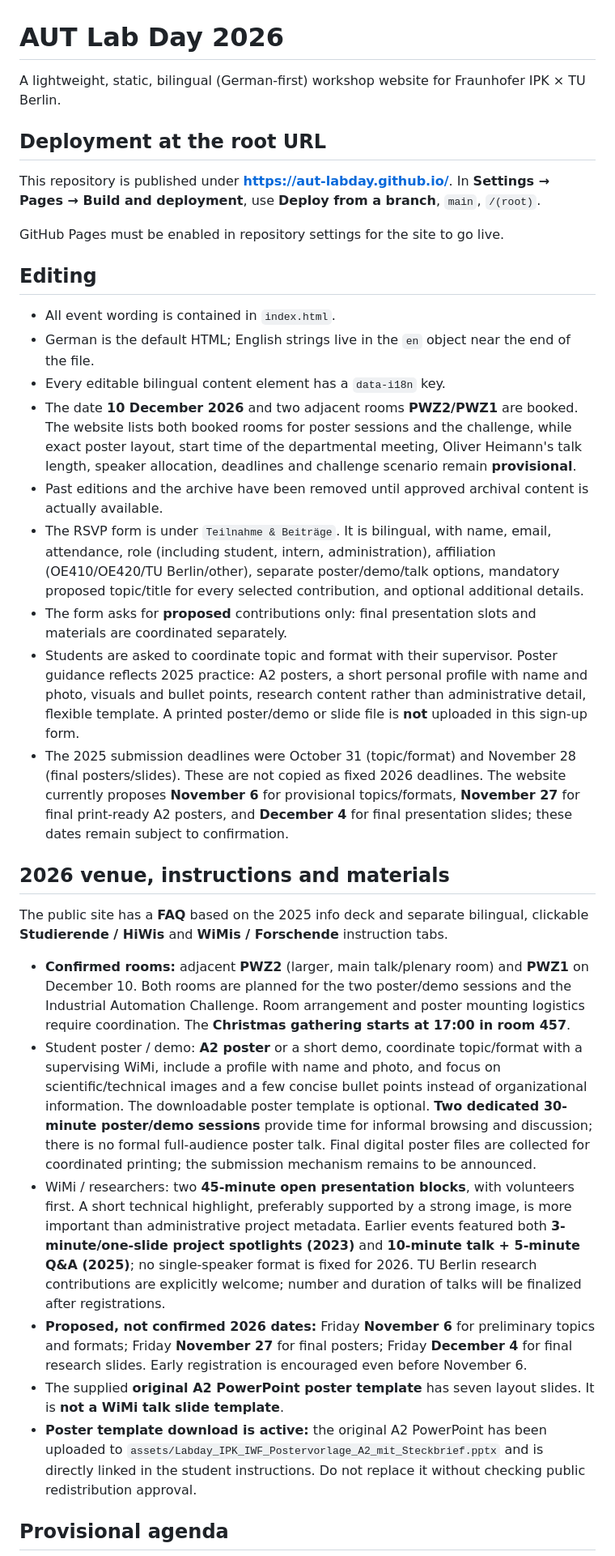
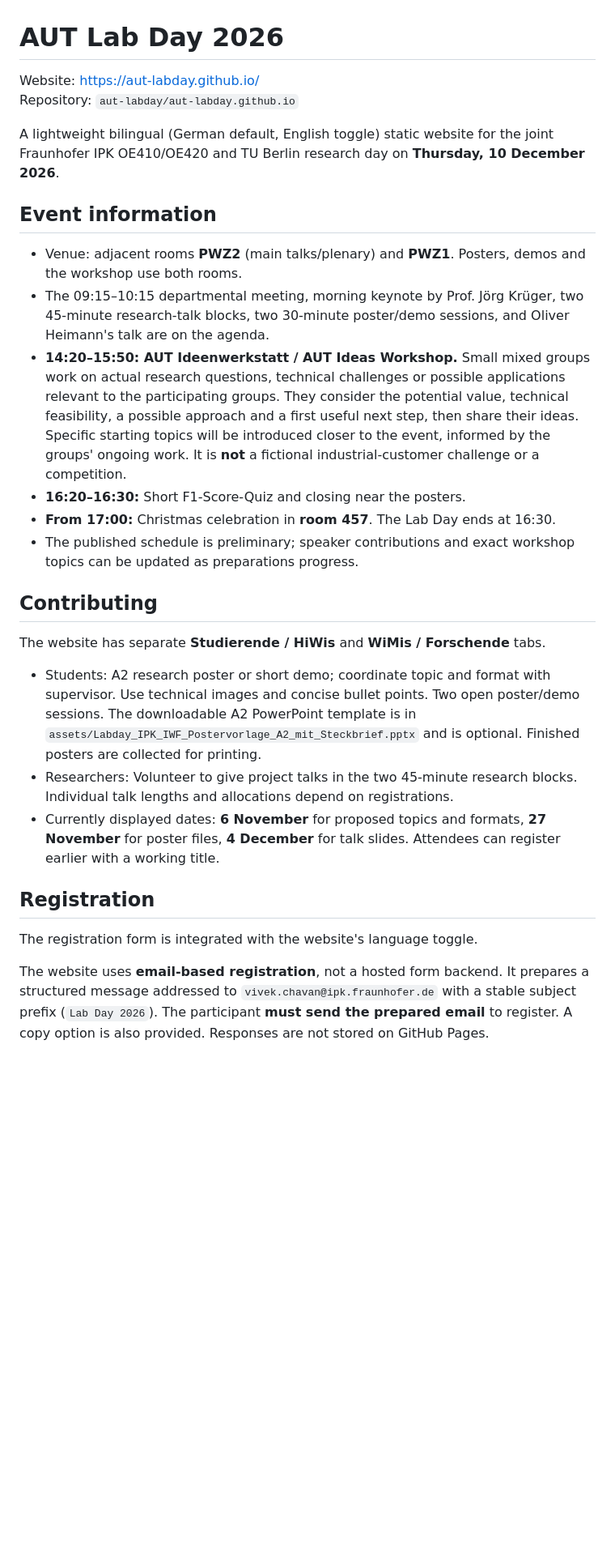
Before and after one commit to aut-labday/aut-labday.github.io, a Markdown page: README.md, the part around one of its changes. Shown at 81% size. GitHub-like rendering; blank space fills up the shorter version.

Commit message:
Refresh project documentation for ideas workshop and retained email registration

```diff
--- a/README.md
+++ b/README.md
@@ -1,35 +1,30 @@
 # AUT Lab Day 2026
 
-A lightweight, static, bilingual (German-first) workshop website for Fraunhofer IPK × TU Berlin.
+Website: https://aut-labday.github.io/
+Repository: `aut-labday/aut-labday.github.io`
 
-## Deployment at the root URL
+A lightweight bilingual (German default, English toggle) static website for the joint Fraunhofer IPK OE410/OE420 and TU Berlin research day on **Thursday, 10 December 2026**.
 
-This repository is published under **https://aut-labday.github.io/**. In **Settings → Pages → Build and deployment**, use **Deploy from a branch**, `main`, `/(root)`.
+## Event information
 
-GitHub Pages must be enabled in repository settings for the site to go live.
+- Venue: adjacent rooms **PWZ2** (main talks/plenary) and **PWZ1**. Posters, demos and the workshop use both rooms.
+- The 09:15–10:15 departmental meeting, morning keynote by Prof. Jörg Krüger, two 45-minute research-talk blocks, two 30-minute poster/demo sessions, and Oliver Heimann's talk are on the agenda.
+- **14:20–15:50: AUT Ideenwerkstatt / AUT Ideas Workshop.** Small mixed groups work on actual research questions, technical challenges or possible applications relevant to the participating groups. They consider the potential value, technical feasibility, a possible approach and a first useful next step, then share their ideas. Specific starting topics will be introduced closer to the event, informed by the groups' ongoing work. It is **not** a fictional industrial-customer challenge or a competition.
+- **16:20–16:30:** Short F1-Score-Quiz and closing near the posters.
+- **From 17:00:** Christmas celebration in **room 457**. The Lab Day ends at 16:30.
+- The published schedule is preliminary; speaker contributions and exact workshop topics can be updated as preparations progress.
 
-## Editing
+## Contributing
 
-- All event wording is contained in `index.html`.
-- German is the default HTML; English strings live in the `en` object near the end of the file.
-- Every editable bilingual content element has a `data-i18n` key.
-- The date **10 December 2026** and two adjacent rooms **PWZ2/PWZ1** are booked. The website lists both booked rooms for poster sessions and the challenge, while exact poster layout, start time of the departmental meeting, Oliver Heimann's talk length, speaker allocation, deadlines and challenge scenario remain **provisional**.
-- Past editions and the archive have been removed until approved archival content is actually available.
-- The RSVP form is under `Teilnahme & Beiträge`. It is bilingual, with name, email, attendance, role (including student, intern, administration), affiliation (OE410/OE420/TU Berlin/other), separate poster/demo/talk options, mandatory proposed topic/title for every selected contribution, and optional additional details.
-- The form asks for **proposed** contributions only: final presentation slots and materials are coordinated separately.
-- Students are asked to coordinate topic and format with their supervisor. Poster guidance reflects 2025 practice: A2 posters, a short personal profile with name and photo, visuals and bullet points, research content rather than administrative detail, flexible template. A printed poster/demo or slide file is **not** uploaded in this sign-up form.
-- The 2025 submission deadlines were October 31 (topic/format) and November 28 (final posters/slides). These are not copied as fixed 2026 deadlines. The website currently proposes **November 6** for provisional topics/formats, **November 27** for final print-ready A2 posters, and **December 4** for final presentation slides; these dates remain subject to confirmation.
+The website has separate **Studierende / HiWis** and **WiMis / Forschende** tabs.
 
-## 2026 venue, instructions and materials
+- Students: A2 research poster or short demo; coordinate topic and format with supervisor. Use technical images and concise bullet points. Two open poster/demo sessions. The downloadable A2 PowerPoint template is in `assets/Labday_IPK_IWF_Postervorlage_A2_mit_Steckbrief.pptx` and is optional. Finished posters are collected for printing.
+- Researchers: Volunteer to give project talks in the two 45-minute research blocks. Individual talk lengths and allocations depend on registrations.
+- Currently displayed dates: **6 November** for proposed topics and formats, **27 November** for poster files, **4 December** for talk slides. Attendees can register earlier with a working title.
 
-The public site has a **FAQ** based on the 2025 info deck and separate bilingual, clickable **Studierende / HiWis** and **WiMis / Forschende** instruction tabs.
+## Registration
 
-- **Confirmed rooms:** adjacent **PWZ2** (larger, main talk/plenary room) and **PWZ1** on December 10. Both rooms are planned for the two poster/demo sessions and the Industrial Automation Challenge. Room arrangement and poster mounting logistics require coordination. The **Christmas gathering starts at 17:00 in room 457**.
-- Student poster / demo: **A2 poster** or a short demo, coordinate topic/format with a supervising WiMi, include a profile with name and photo, and focus on scientific/technical images and a few concise bullet points instead of organizational information. The downloadable poster template is optional. **Two dedicated 30-minute poster/demo sessions** provide time for informal browsing and discussion; there is no formal full-audience poster talk. Final digital poster files are collected for coordinated printing; the submission mechanism remains to be announced.
-- WiMi / researchers: two **45-minute open presentation blocks**, with volunteers first. A short technical highlight, preferably supported by a strong image, is more important than administrative project metadata. Earlier events featured both **3-minute/one-slide project spotlights (2023)** and **10-minute talk + 5-minute Q&A (2025)**; no single-speaker format is fixed for 2026. TU Berlin research contributions are explicitly welcome; number and duration of talks will be finalized after registrations.
-- **Proposed, not confirmed 2026 dates:** Friday **November 6** for preliminary topics and formats; Friday **November 27** for final posters; Friday **December 4** for final research slides. Early registration is encouraged even before November 6.
-- The supplied **original A2 PowerPoint poster template** has seven layout slides. It is **not a WiMi talk slide template**.
-- **Poster template download is active:** the original A2 PowerPoint has been uploaded to `assets/Labday_IPK_IWF_Postervorlage_A2_mit_Steckbrief.pptx` and is directly linked in the student instructions. Do not replace it without checking public redistribution approval.
+The registration form is integrated with the website's language toggle.
 
-## Provisional agenda
+The website uses **email-based registration**, not a hosted form backend. It prepares a structured message addressed to `vivek.chavan@ipk.fraunhofer.de` with a stable subject prefix (`Lab Day 2026`). The participant **must send the prepared email** to register. A copy option is also provided. Responses are not stored on GitHub Pages.
 
```
Also changed, not shown: other parts of README.md (+11 -20 lines).
